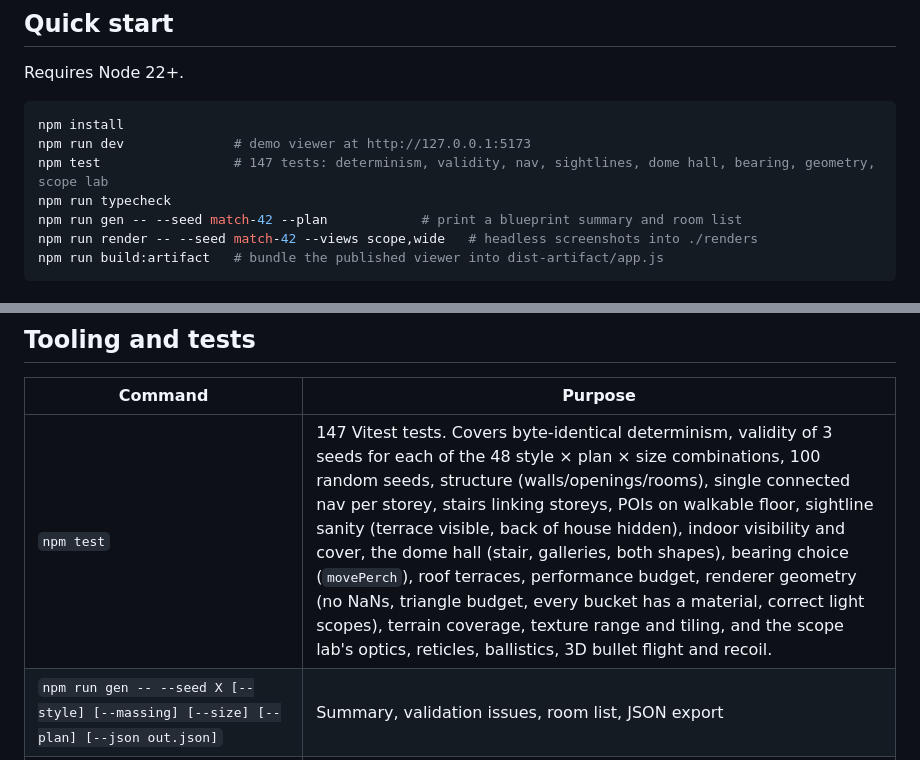
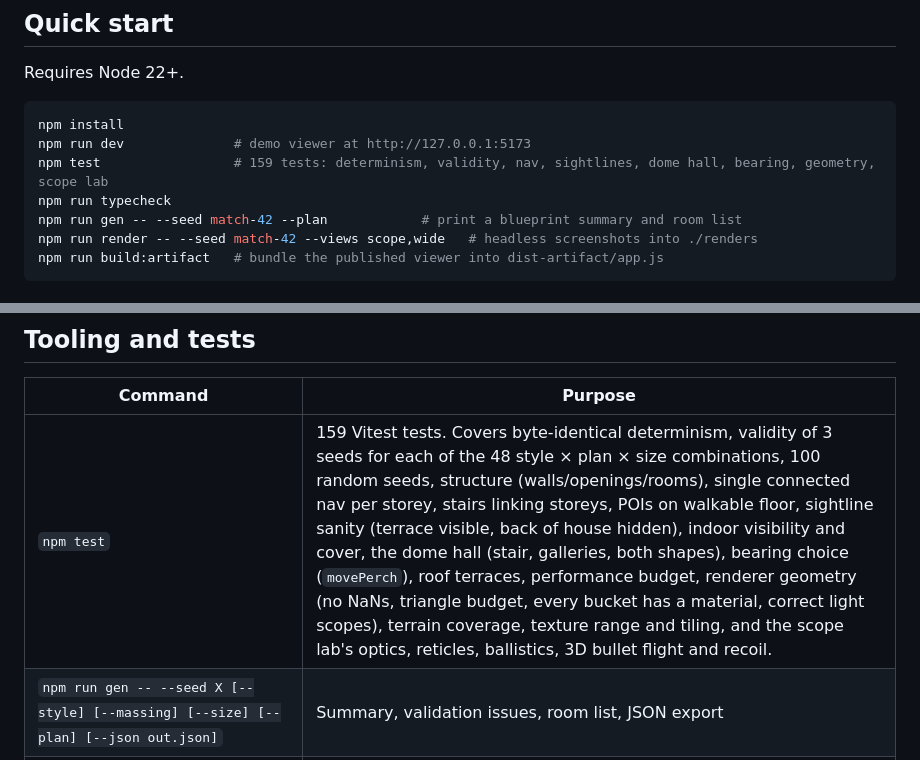
Before and after one commit to avoynov/scope-and-drop, a Markdown page: README.md, 2 parts joined by grey strips. GitHub-like rendering.

Commit message:
README: test count after landing the stack on main
Co-Authored-By: Claude Opus 5.5 (1M context) <noreply@anthropic.com>
Claude-Session: https://claude.ai/code/session_01XchGaqNAB9q3HTUVaEX4k8

````diff
--- a/README.md
+++ b/README.md
@@ -54,7 +54,7 @@ Requires Node 22+.
 ```bash
 npm install
 npm run dev              # demo viewer at http://127.0.0.1:5173
-npm test                 # 147 tests: determinism, validity, nav, sightlines, dome hall, bearing, geometry, scope lab
+npm test                 # 159 tests: determinism, validity, nav, sightlines, dome hall, bearing, geometry, scope lab
 npm run typecheck
 npm run gen -- --seed match-42 --plan            # print a blueprint summary and room list
 npm run render -- --seed match-42 --views scope,wide   # headless screenshots into ./renders
@@ -325,7 +325,7 @@ docs/                   mansion-generation.md (design doc), reticle-demo.md, ima
 
 | Command | Purpose |
 |---|---|
-| `npm test` | 147 Vitest tests. Covers byte-identical determinism, validity of 3 seeds for each of the 48 style × plan × size combinations, 100 random seeds, structure (walls/openings/rooms), single connected nav per storey, stairs linking storeys, POIs on walkable floor, sightline sanity (terrace visible, back of house hidden), indoor visibility and cover, the dome hall (stair, galleries, both shapes), bearing choice (`movePerch`), roof terraces, performance budget, renderer geometry (no NaNs, triangle budget, every bucket has a material, correct light scopes), terrain coverage, texture range and tiling, and the scope lab's optics, reticles, ballistics, 3D bullet flight and recoil. |
+| `npm test` | 159 Vitest tests. Covers byte-identical determinism, validity of 3 seeds for each of the 48 style × plan × size combinations, 100 random seeds, structure (walls/openings/rooms), single connected nav per storey, stairs linking storeys, POIs on walkable floor, sightline sanity (terrace visible, back of house hidden), indoor visibility and cover, the dome hall (stair, galleries, both shapes), bearing choice (`movePerch`), roof terraces, performance budget, renderer geometry (no NaNs, triangle budget, every bucket has a material, correct light scopes), terrain coverage, texture range and tiling, and the scope lab's optics, reticles, ballistics, 3D bullet flight and recoil. |
 | `npm run gen -- --seed X [--style] [--massing] [--size] [--plan] [--json out.json]` | Summary, validation issues, room list, JSON export |
 | `npm run stress -- 5` | Every style × plan × size, N seeds each |
 | `npx tsx scripts/batch.ts 100` | Failure codes per attempt, attempts needed, timing |
````
